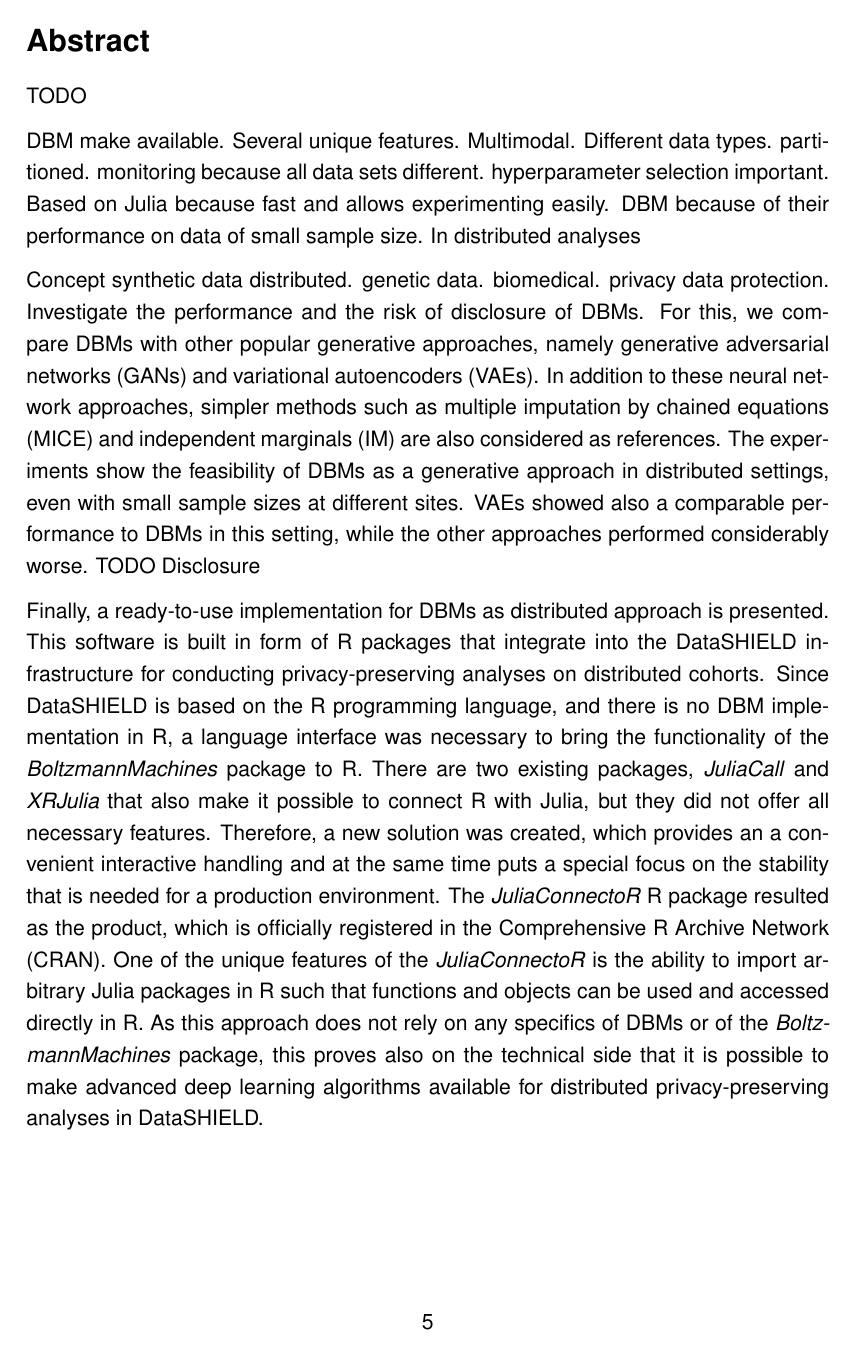
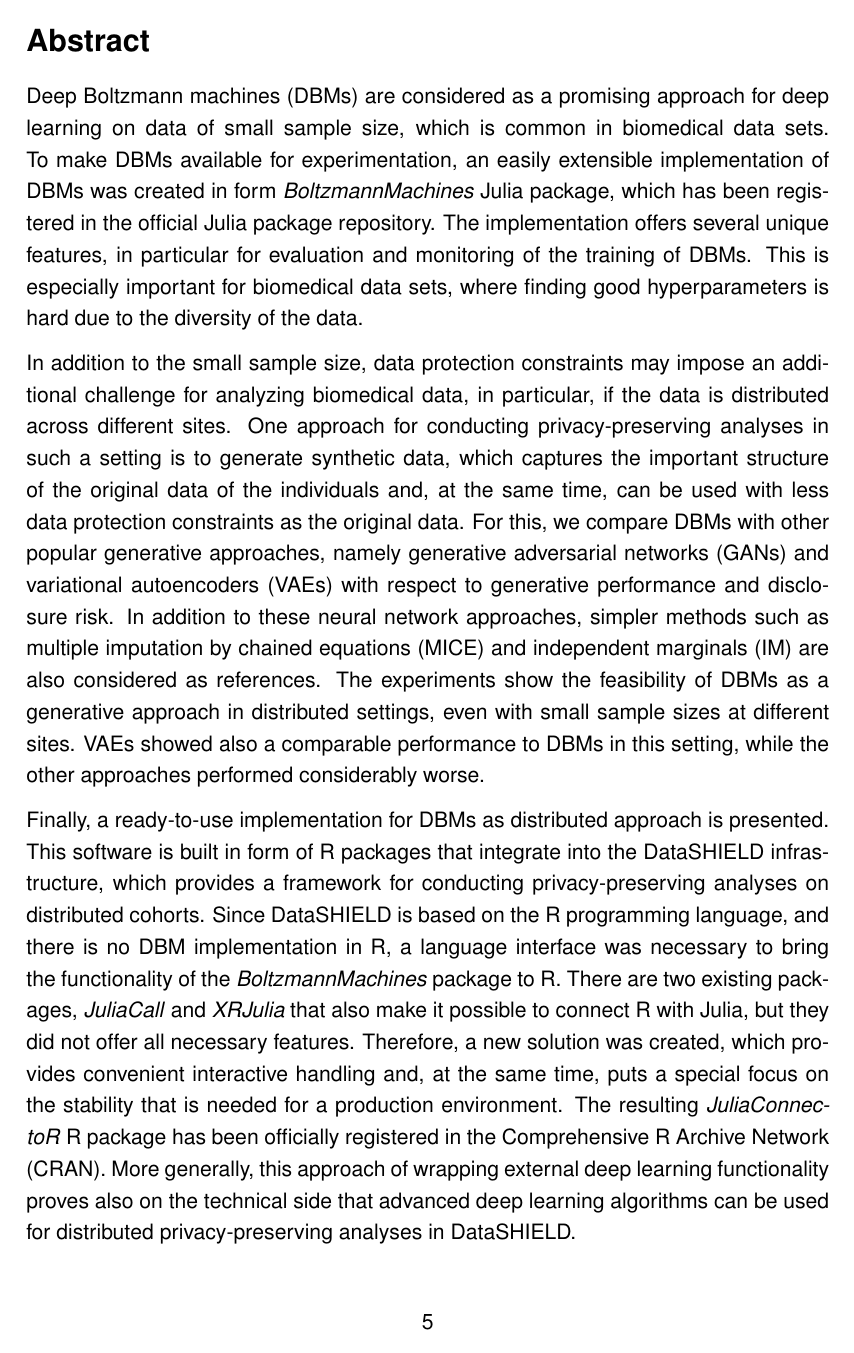
Before and after one commit to stefan-m-lenz/ThesisScHum, a LaTeX document (main.tex): page 5 of 143. Compiled offline with pdfLaTeX.

Commit message:
Abstract fertig

```diff
--- a/main.tex
+++ b/main.tex
@@ -85,41 +85,36 @@
 \setlength{\emergencystretch}{3em}
 
 \section*{Abstract}
-TODO
-%We present the Julia package \apkg{BoltzmannMachines} that provides a friendly interface to algorithms for training and evaluating Boltzmann machines.
-%The ability of Boltzmann machines to deal with rather small sample sizes makes them especially interesting for analyzing medical data sets. But since these data sets can be very heterogeneous compared to the widely used image data, the choice of hyperparameters for training is especially challenging.
+
+%But since these data sets can be very heterogeneous compared to the widely used image data, the choice of hyperparameters for training is especially challenging.
 %Therefore the package puts a strong focus on monitoring and evaluating the learning process.
 %Primary evaluation criterion is the likelihood of the model, which can be estimated using annealed importance sampling (AIS). We present our approach for adapting the AIS algorithm on multimodal deep Boltzmann machines in detail in the article.
 %Additionally to likelihood estimation, this package offers convenience methods to monitor a number of other statistics and it allows to easily extend the monitoring of the training.
 
-DBM make available.
-Several unique features.
-Multimodal. Different data types. partitioned.
-monitoring because all data sets different. hyperparameter selection important.
-Based on Julia because fast and allows experimenting easily.
-DBM because of their performance on data of small sample size.
-In distributed analyses
-
-Concept synthetic data distributed. genetic data. biomedical. privacy data protection.
-Investigate the performance and the risk of disclosure of DBMs.
-For this, we compare DBMs with other popular generative approaches, namely generative adversarial networks (GANs) and variational autoencoders (VAEs).
+Deep Boltzmann machines (DBMs) are considered as a promising approach for deep learning on data of small sample size, which is common in biomedical data sets.
+To make DBMs available for experimentation, an easily extensible implementation of DBMs was created in form \apkg{BoltzmannMachines} Julia package, which has been registered in the official Julia package repository.
+The implementation offers several unique features, in particular for evaluation and monitoring of the training of DBMs.
+This is especially important for biomedical data sets, where finding good hyperparameters is hard due to the diversity of the data.
+
+In addition to the small sample size, data protection constraints may impose an additional challenge for analyzing biomedical data, in particular, if the data is distributed across different sites.
+One approach for conducting privacy-preserving analyses in such a setting is to generate synthetic data, which captures the important structure of the original data of the individuals and, at the same time, can be used with less data protection constraints as the original data.
+For this, we compare DBMs with other popular generative approaches, namely generative adversarial networks (GANs) and variational autoencoders (VAEs) with respect to generative performance and disclosure risk.
 In addition to these neural network approaches, simpler methods such as multiple imputation by chained equations (MICE) and independent marginals (IM) are also considered as references.
 The experiments show the feasibility of DBMs as a generative approach in distributed settings, even with small sample sizes at different sites.
 VAEs showed also a comparable performance to DBMs in this setting, while the other approaches performed considerably worse.
-TODO Disclosure
 
 Finally, a ready-to-use implementation for DBMs as distributed approach is presented.
-This software is built in form of R packages that integrate into the DataSHIELD infrastructure for conducting privacy-preserving analyses on distributed cohorts.
+This software is built in form of R packages that integrate into the DataSHIELD infrastructure, which provides a framework for conducting privacy-preserving analyses on distributed cohorts.
 Since DataSHIELD is based on the R programming language, and there is no DBM implementation in R, a language interface was necessary to bring the functionality of the \apkg{BoltzmannMachines} package to R.
 There are two existing packages, \apkg{JuliaCall} and \apkg{XRJulia} that also make it possible to connect R with Julia, but they did not offer all necessary features.
-Therefore, a new solution was created, which provides an a convenient interactive handling and at the same time puts a special focus on the stability that is needed for a production environment.
-The \apkg{JuliaConnectoR} R package resulted as the product, which is officially registered in the Comprehensive R Archive Network (CRAN).
-One of the unique features of the \apkg{JuliaConnectoR} is the ability to import arbitrary Julia packages in R such that functions and objects can be used and accessed directly in R.
-As this approach does not rely on any specifics of DBMs or of the \apkg{BoltzmannMachines} package, this proves also on the technical side that it is possible to make advanced deep learning algorithms available for distributed privacy-preserving analyses in DataSHIELD.
+Therefore, a new solution was created, which provides convenient interactive handling and, at the same time, puts a special focus on the stability that is needed for a production environment.
+The resulting \apkg{JuliaConnectoR} R package has been officially registered in the Comprehensive R Archive Network (CRAN).
+More generally, this approach of wrapping external deep learning functionality proves also on the technical side that advanced deep learning algorithms can be used for distributed privacy-preserving analyses in DataSHIELD.
 
 
 \clearpage
 \section{Introduction}
+
 TODO privacy motivation for using generative models for synthetic data
 
 TODO several approaches, e.g. synthpop. deep learning models as generative models capture more complicated structure
```
Also changed, not shown: main.tex (7 more changed lines).
